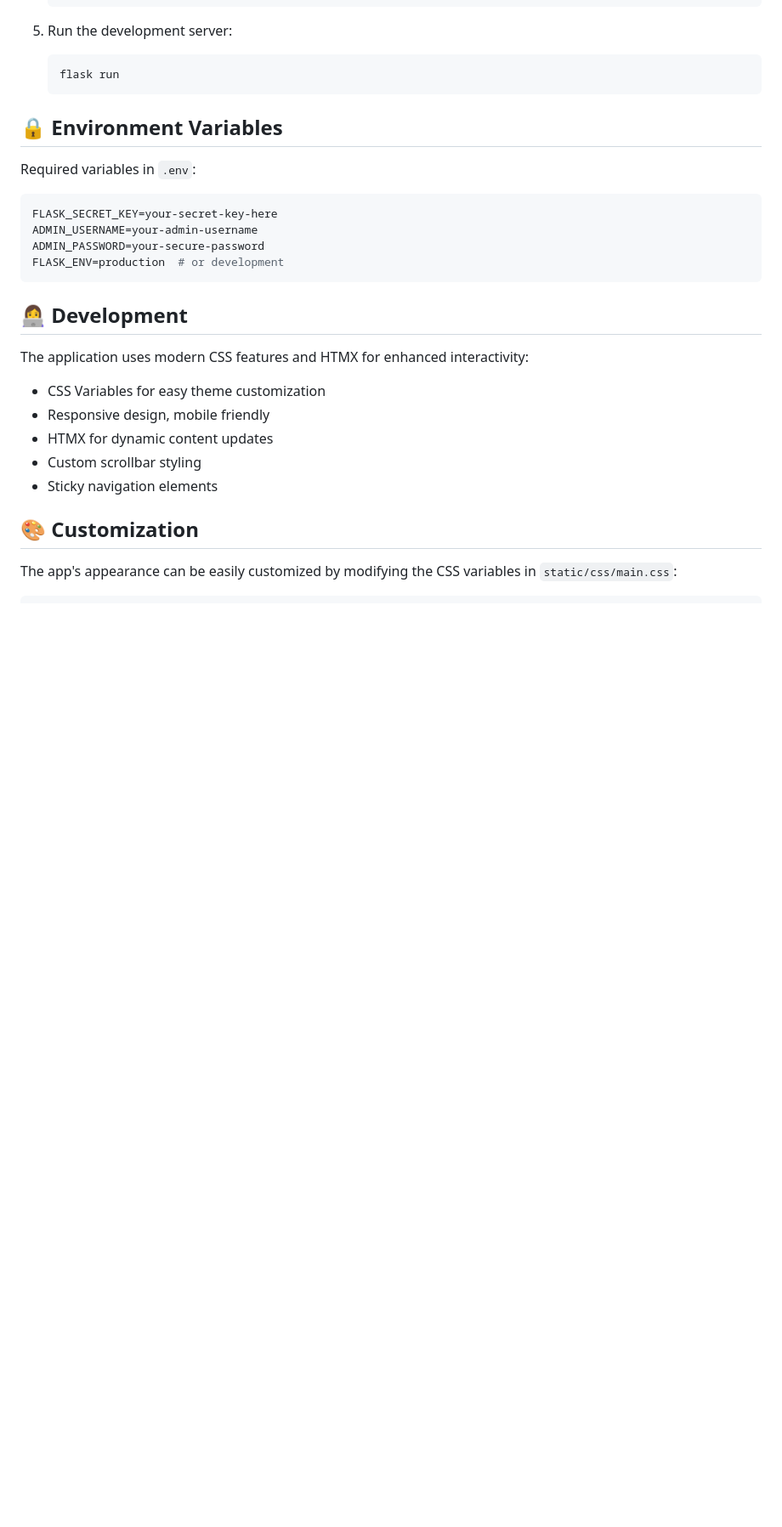
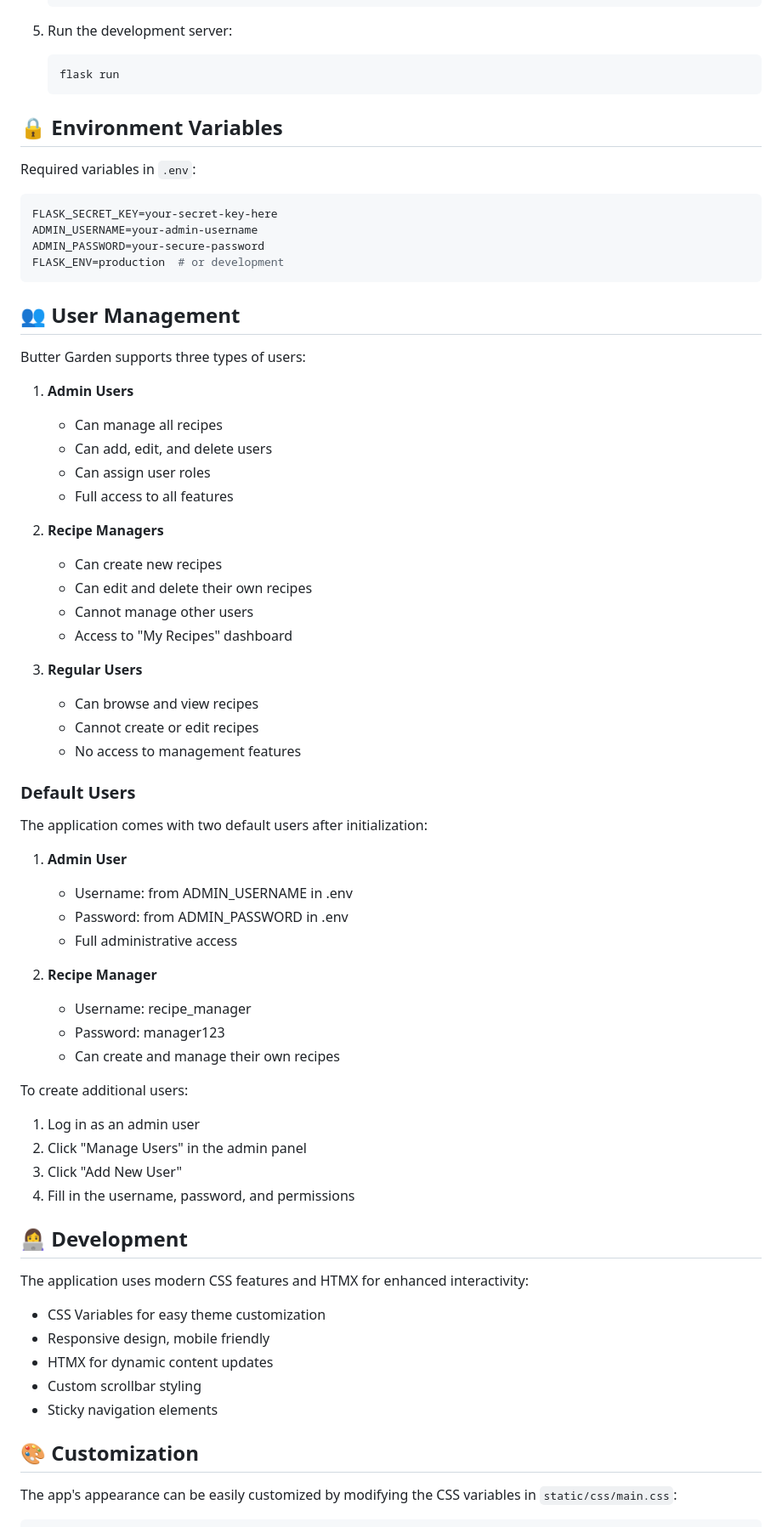
Before and after one commit to HardwarePunk/ButterGarden, a Markdown page: README.md, the part around one of its changes. Shown at 85% size. GitHub-like rendering; blank space fills up the shorter version.

Commit message:
Demo, User mgmt

````diff
--- a/README.md
+++ b/README.md
@@ -122,6 +127,47 @@ ADMIN_PASSWORD=your-secure-password
 FLASK_ENV=production  # or development
 ```
 
+## 👥 User Management
+
+Butter Garden supports three types of users:
+
+1. **Admin Users**
+   - Can manage all recipes
+   - Can add, edit, and delete users
+   - Can assign user roles
+   - Full access to all features
+
+2. **Recipe Managers**
+   - Can create new recipes
+   - Can edit and delete their own recipes
+   - Cannot manage other users
+   - Access to "My Recipes" dashboard
+
+3. **Regular Users**
+   - Can browse and view recipes
+   - Cannot create or edit recipes
+   - No access to management features
+
+### Default Users
+
+The application comes with two default users after initialization:
+
+1. **Admin User**
+   - Username: from ADMIN_USERNAME in .env
+   - Password: from ADMIN_PASSWORD in .env
+   - Full administrative access
+
+2. **Recipe Manager**
+   - Username: recipe_manager
+   - Password: manager123
+   - Can create and manage their own recipes
+
+To create additional users:
+1. Log in as an admin user
+2. Click "Manage Users" in the admin panel
+3. Click "Add New User"
+4. Fill in the username, password, and permissions
+
 ## 👩‍💻 Development
 
 The application uses modern CSS features and HTMX for enhanced interactivity:
````
Also changed, not shown: other parts of README.md (+7 -2 lines).
